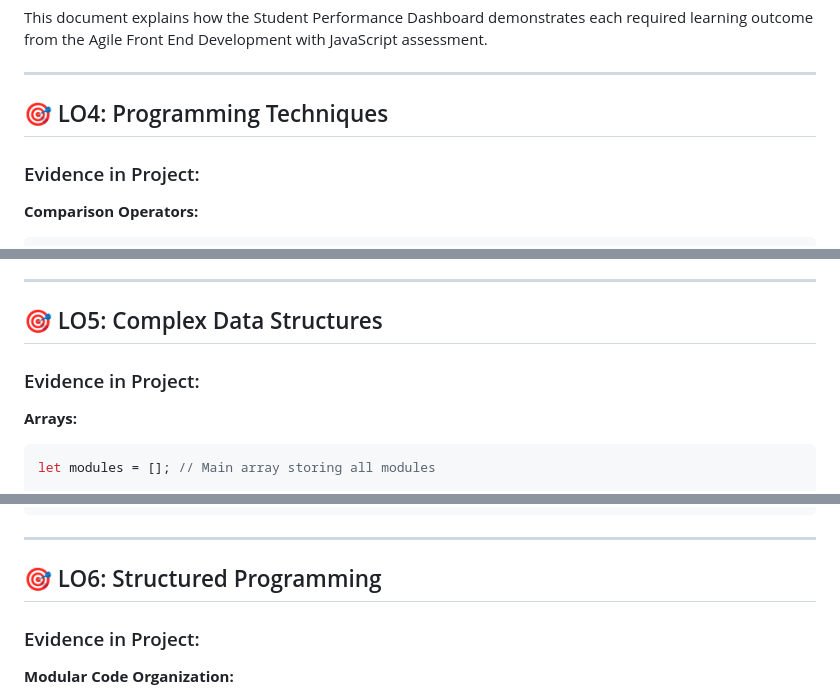
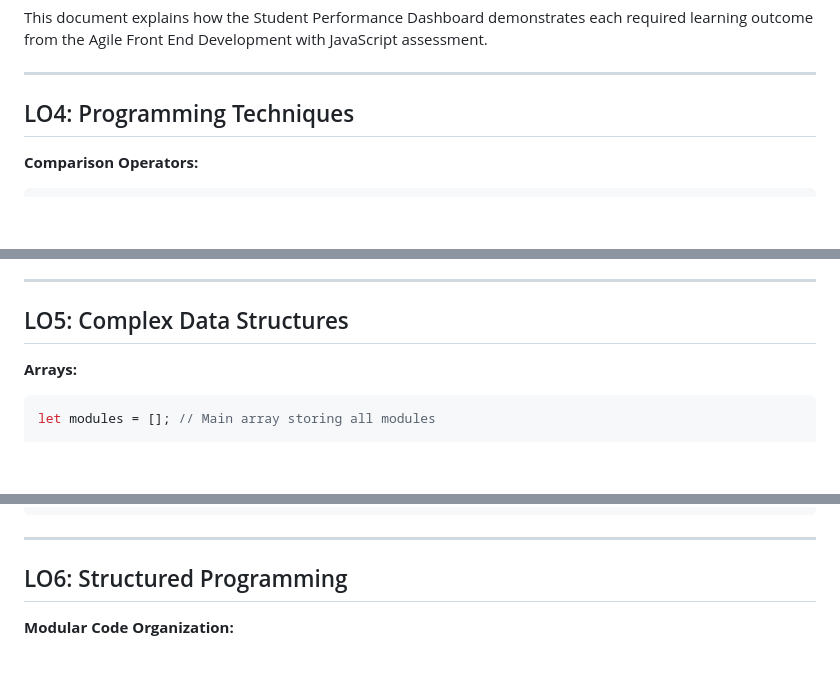
Before and after one commit to asushanthreddy9-624/JS-CRUD-Student-Management, a Markdown page: outcome.md, 3 parts joined by grey strips. Drawn GitHub-style; blank space fills up the shorter version.

Commit message:
learning outcome

````diff
--- a/outcome.md
+++ b/outcome.md
@@ -6,9 +6,7 @@ This document explains how the Student Performance Dashboard demonstrates each r
 
 ---
 
-## 🎯 LO4: Programming Techniques
-
-### Evidence in Project:
+##  LO4: Programming Techniques
 
 **Comparison Operators:**
 ```javascript
@@ -67,9 +65,8 @@ document.querySelectorAll('.edit-module').forEach(button => {
 
 ---
 
-## 🎯 LO5: Complex Data Structures
+##  LO5: Complex Data Structures
 
-### Evidence in Project:
 
 **Arrays:**
 ```javascript
@@ -108,9 +105,8 @@ let studentData = {
 
 ---
 
-## 🎯 LO6: Structured Programming
+##  LO6: Structured Programming
 
-### Evidence in Project:
 
 **Modular Code Organization:**
 - Separate functions for different concerns
````
Also changed, not shown: other parts of outcome.md (+7 -13 lines).
